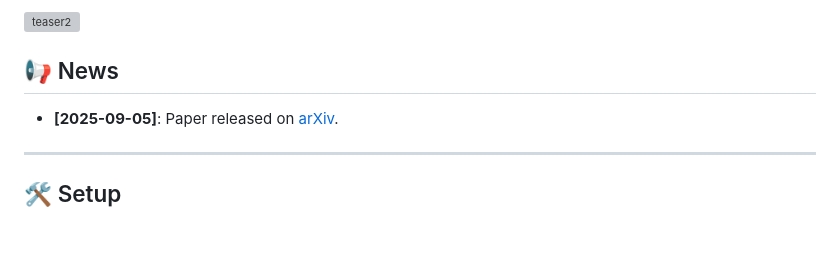
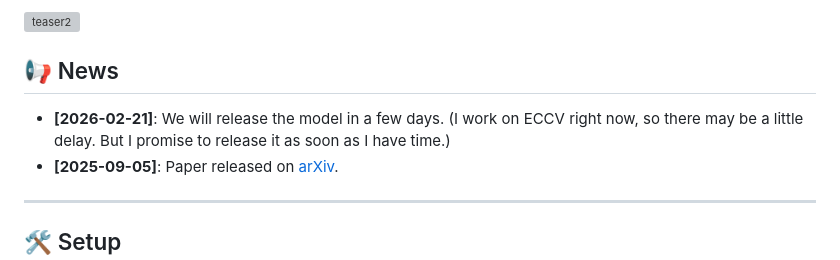
Before and after one commit to AMAP-ML/FE2E, a Markdown page: README.md, the part around the change. Drawn GitHub-style; blank space fills up the shorter version; grey boxes are pictures that could not be loaded.

```diff
--- a/README.md
+++ b/README.md
@@ -34,6 +34,7 @@ We present **FE2E**, a DiT-based foundation model for monocular dense geometry p
 ![teaser2](https://github.com/AMAP-ML/FE2E/raw/main/pipeline.png)
 
 ## 📢 News
+- **[2026-02-21]**: We will release the model in a few days. (I work on ECCV right now, so there may be a little delay. But I promise to release it as soon as I have time.)
 - **[2025-09-05]**: Paper released on [arXiv](https://arxiv.org/abs/2509.04338).
 
 ---
```
